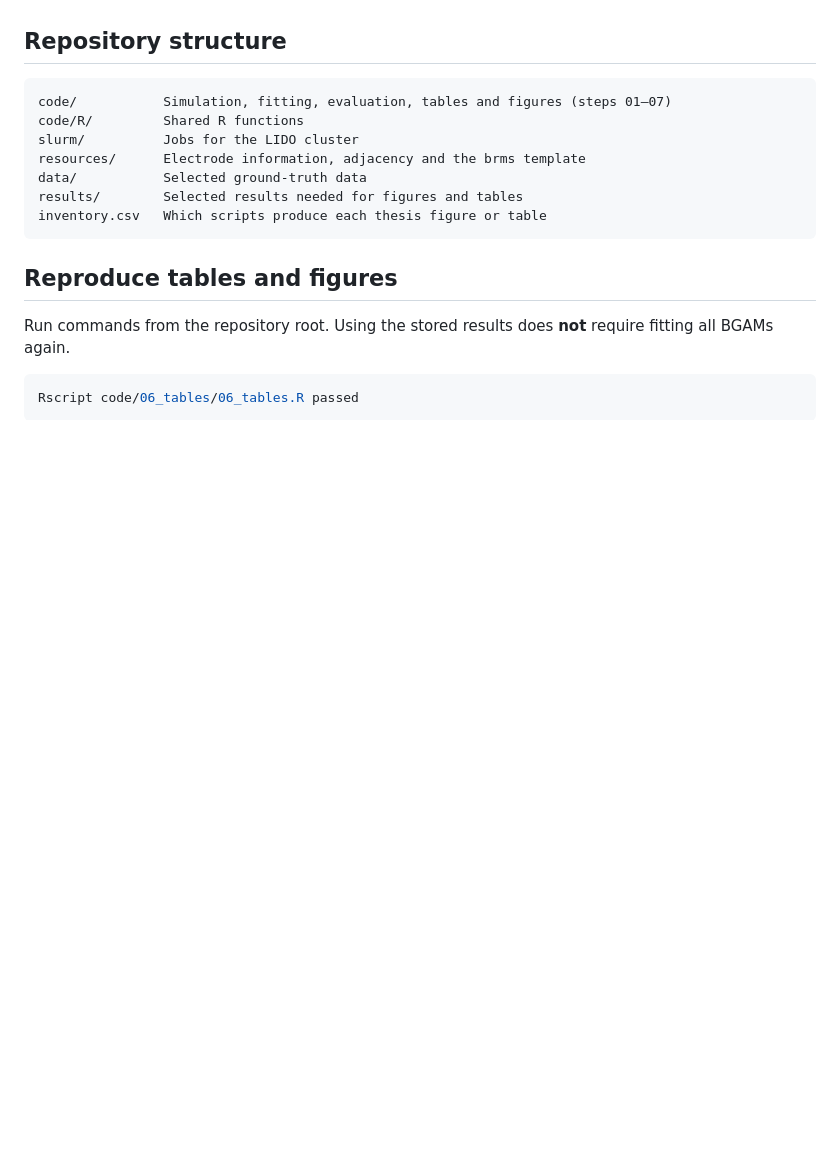
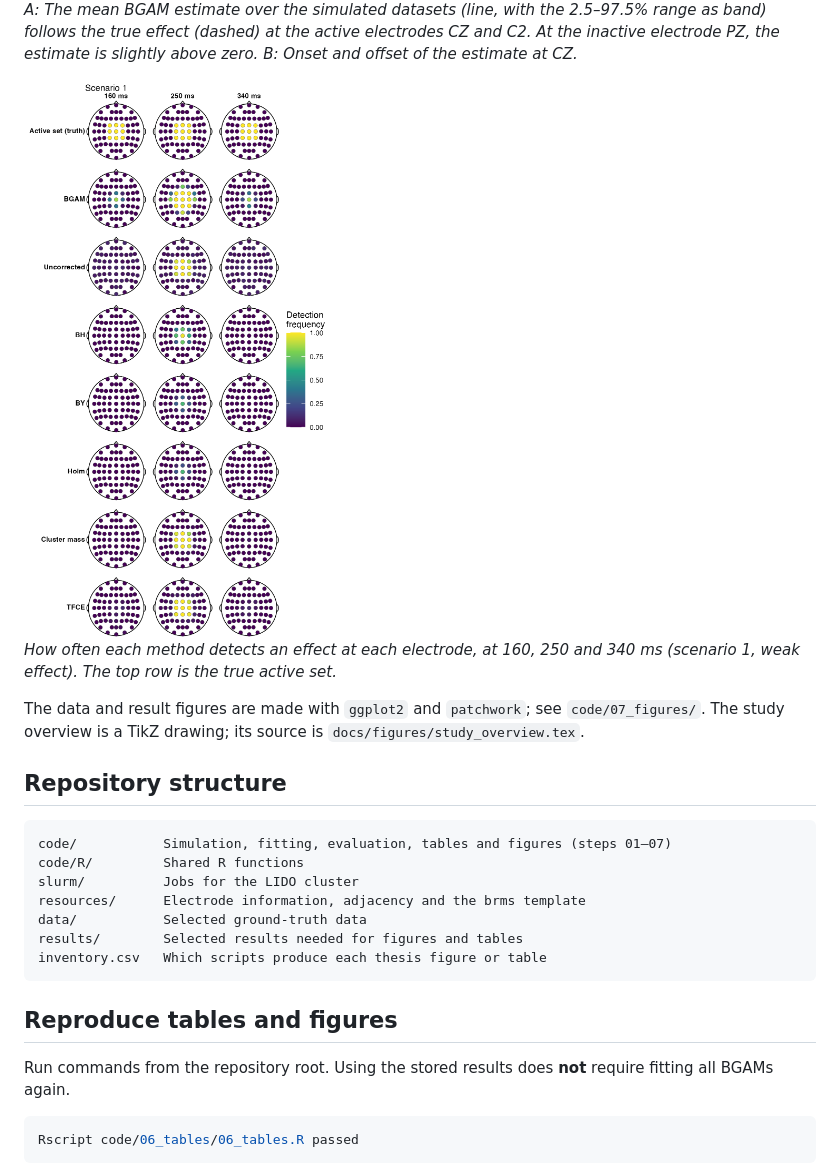
Before and after one commit to Regeneratedpossion/eeg-spatio-temporal, a Markdown page: README.md, the part around one of its changes. Drawn GitHub-style; pictures changed too: docs/figures/detection_topo.png (added); blank space fills up the shorter version.

Commit message:
Add Method and Results sections with four figures to the README
Co-Authored-By: Claude Sonnet 5.5 <noreply@anthropic.com>

```diff
--- a/README.md
+++ b/README.md
@@ -21,3 +34,10 @@ Effect at 250 ms on the scalp in the four scenarios (rows), averaged over the co
+*A: The mean BGAM estimate over the simulated datasets (line, with the 2.5–97.5% range as band) follows the true effect (dashed) at the active electrodes CZ and C2. At the inactive electrode PZ, the estimate is slightly above zero. B: Onset and offset of the estimate at CZ.*
+
+<img src="docs/figures/detection_topo.png" alt="Detection maps" width="420">
+
+*How often each method detects an effect at each electrode, at 160, 250 and 340 ms (scenario 1, weak effect). The top row is the true active set.*
+
+The data and result figures are made with `ggplot2` and `patchwork`; see `code/07_figures/`. The study overview is a TikZ drawing; its source is `docs/figures/study_overview.tex`.
 
 ## Repository structure
 
```
Also changed, not shown: other parts of README.md (+15 -2 lines), docs/figures/bgam_fit_temporal.png (added), docs/figures/bgam_spatial_estimate.png (deleted), docs/figures/data_generation.png (added), docs/figures/study_overview.png (added), 1 other file.
